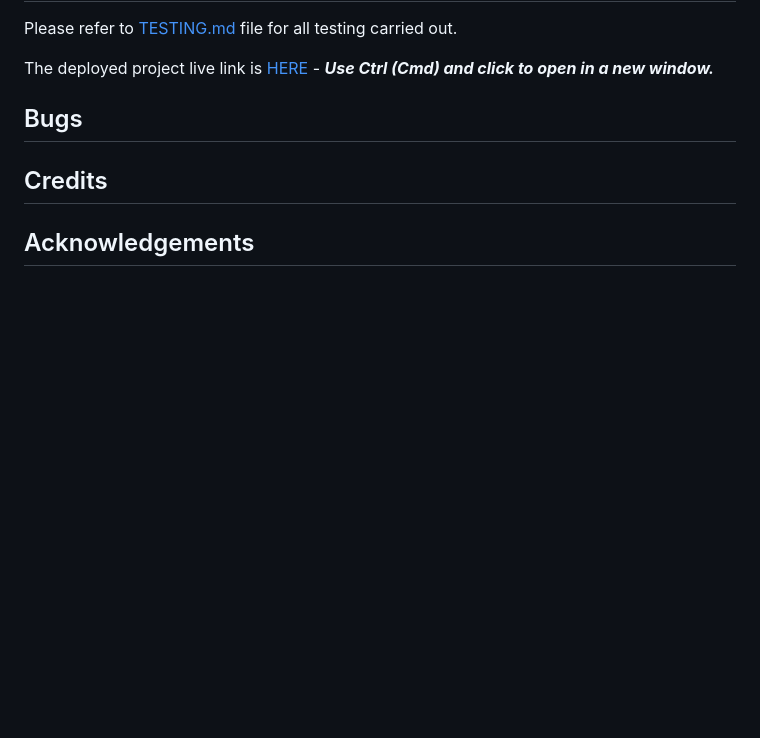
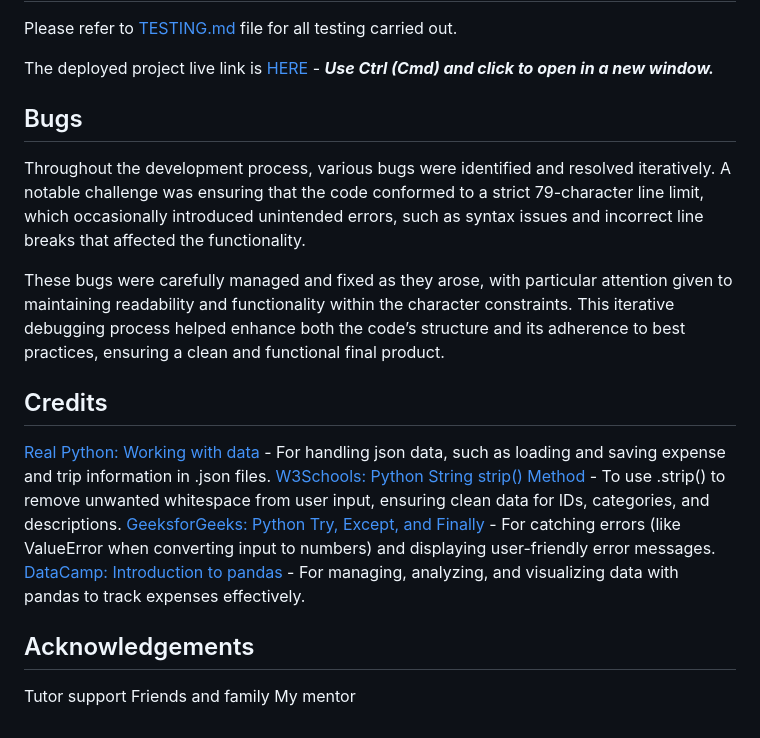
Before and after one commit to NontyD/Travelling, a Markdown page: README.md, the part around the change printed below. Drawn GitHub-style; blank space fills up the shorter version.

```diff
--- a/README.md
+++ b/README.md
@@ -416,9 +436,19 @@ The deployed project live link is [HERE](https://travellingplanner-f3f27e55bd6d.
 
 ## Bugs
 
+Throughout the development process, various bugs were identified and resolved iteratively. A notable challenge was ensuring that the code conformed to a strict 79-character line limit, which occasionally introduced unintended errors, such as syntax issues and incorrect line breaks that affected the functionality.
+
+These bugs were carefully managed and fixed as they arose, with particular attention given to maintaining readability and functionality within the character constraints. This iterative debugging process helped enhance both the code’s structure and its adherence to best practices, ensuring a clean and functional final product.
 
 ## Credits
 
-
+[Real Python: Working with data](https://realpython.com/python-json/) - For handling json data, such as loading and saving expense and trip information in .json files.
+[W3Schools: Python String strip() Method](https://www.w3schools.com/python/ref_string_rstrip.asp) - To use .strip() to remove unwanted whitespace from user input, ensuring clean data for IDs, categories, and descriptions.
+[GeeksforGeeks: Python Try, Except, and Finally](https://www.geeksforgeeks.org/try-except-else-and-finally-in-python/) - For catching errors (like ValueError when converting input to numbers) and displaying user-friendly error messages.
+[DataCamp: Introduction to pandas](https://www.datacamp.com/tutorial/pandas) - For managing, analyzing, and visualizing data with pandas to track expenses effectively.
 
 ## Acknowledgements
+
+Tutor support
+Friends and family
+My mentor
```
Also changed, not shown: other parts of README.md (+22 -2 lines), TESTING.md (+0 -4 lines), assets/images/landing.png.
